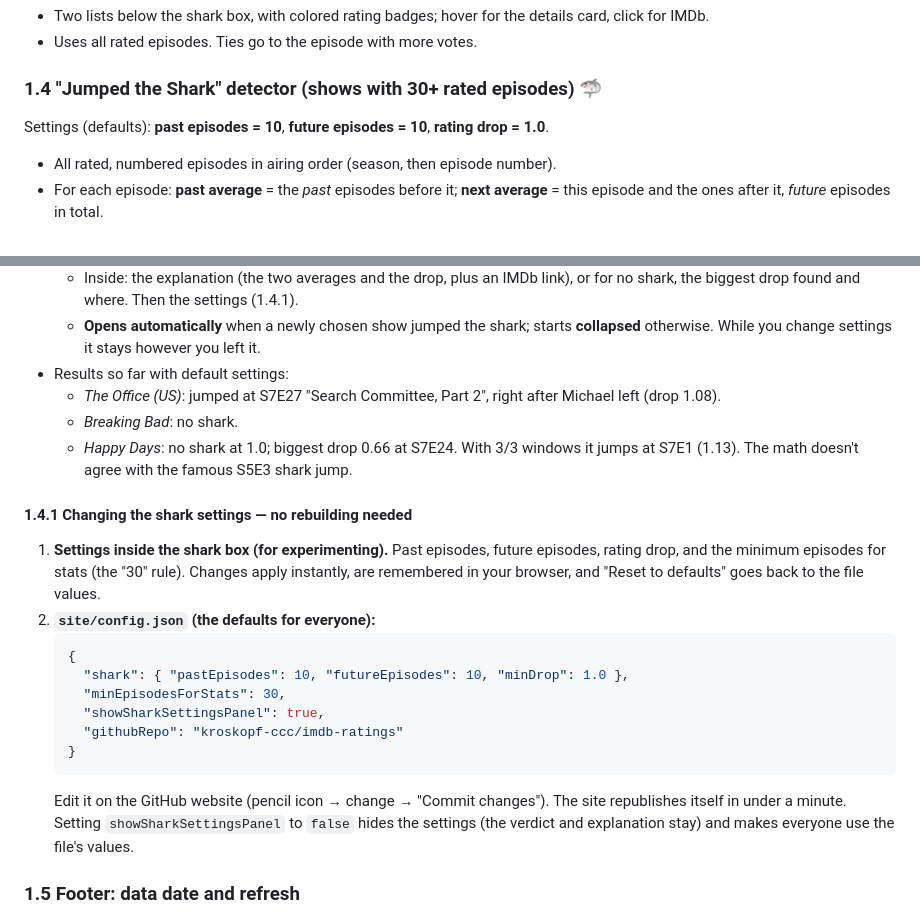
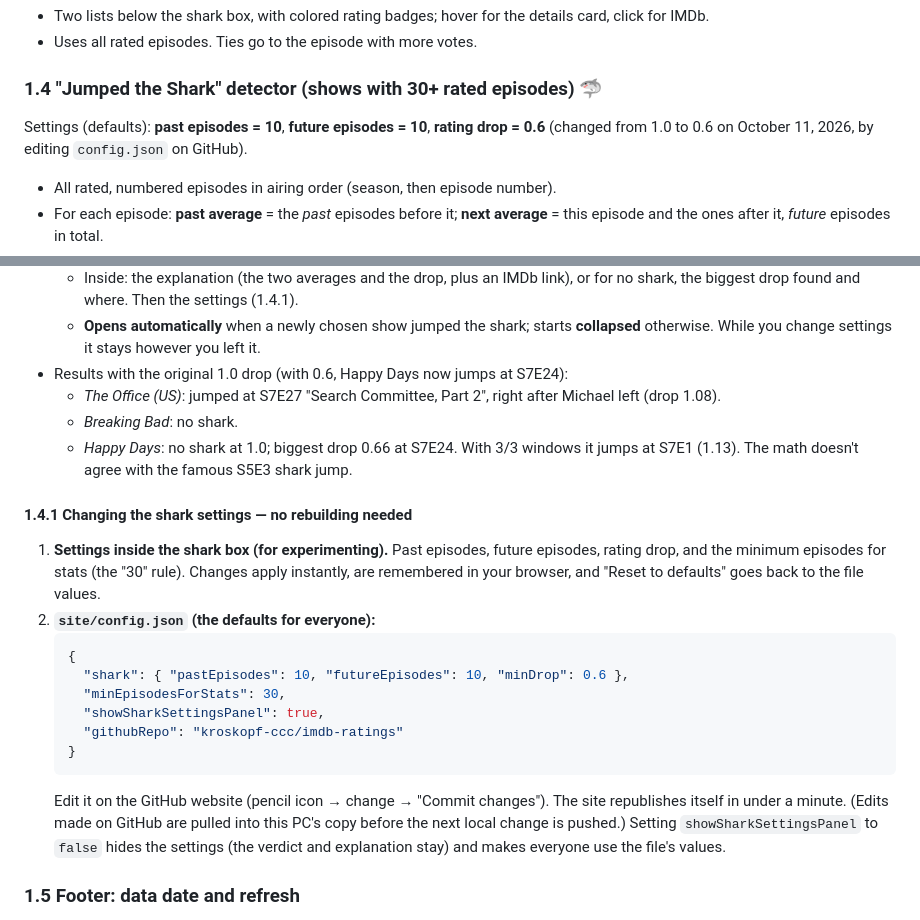
Before and after one commit to kroskopf-ccc/imdb-ratings, a Markdown page: PLAN.md, 2 parts joined by grey strips. GitHub-like rendering.

Commit message:
Plan: note new default rating drop (0.6)

````diff
--- a/PLAN.md
+++ b/PLAN.md
@@ -106,7 +106,8 @@ The past/next averages were shown on cards at first, then **removed** at your re
 - Uses all rated episodes. Ties go to the episode with more votes.
 
 ### 1.4 "Jumped the Shark" detector (shows with 30+ rated episodes) 🦈
-Settings (defaults): **past episodes = 10**, **future episodes = 10**, **rating drop = 1.0**.
+Settings (defaults): **past episodes = 10**, **future episodes = 10**, **rating drop = 0.6**
+(changed from 1.0 to 0.6 on October 11, 2026, by editing `config.json` on GitHub).
 
 - All rated, numbered episodes in airing order (season, then episode number).
 - For each episode: **past average** = the *past* episodes before it; **next average** = this
@@ -121,7 +122,7 @@ Settings (defaults): **past episodes = 10**, **future episodes = 10**, **rating
     shark, the biggest drop found and where. Then the settings (1.4.1).
   - **Opens automatically** when a newly chosen show jumped the shark; starts **collapsed**
     otherwise. While you change settings it stays however you left it.
-- Results so far with default settings:
+- Results with the original 1.0 drop (with 0.6, Happy Days now jumps at S7E24):
   - *The Office (US)*: jumped at S7E27 "Search Committee, Part 2", right after Michael left
     (drop 1.08).
   - *Breaking Bad*: no shark.
@@ -135,14 +136,15 @@ Settings (defaults): **past episodes = 10**, **future episodes = 10**, **rating
 2. **`site/config.json` (the defaults for everyone):**
    ```json
    {
-     "shark": { "pastEpisodes": 10, "futureEpisodes": 10, "minDrop": 1.0 },
+     "shark": { "pastEpisodes": 10, "futureEpisodes": 10, "minDrop": 0.6 },
      "minEpisodesForStats": 30,
      "showSharkSettingsPanel": true,
      "githubRepo": "kroskopf-ccc/imdb-ratings"
    }
    ```
    Edit it on the GitHub website (pencil icon → change → "Commit changes"). The site
-   republishes itself in under a minute. Setting `showSharkSettingsPanel` to `false` hides the
+   republishes itself in under a minute. (Edits made on GitHub are pulled into this PC's copy
+   before the next local change is pushed.) Setting `showSharkSettingsPanel` to `false` hides the
    settings (the verdict and explanation stay) and makes everyone use the file's values.
 
 ### 1.5 Footer: data date and refresh
````
